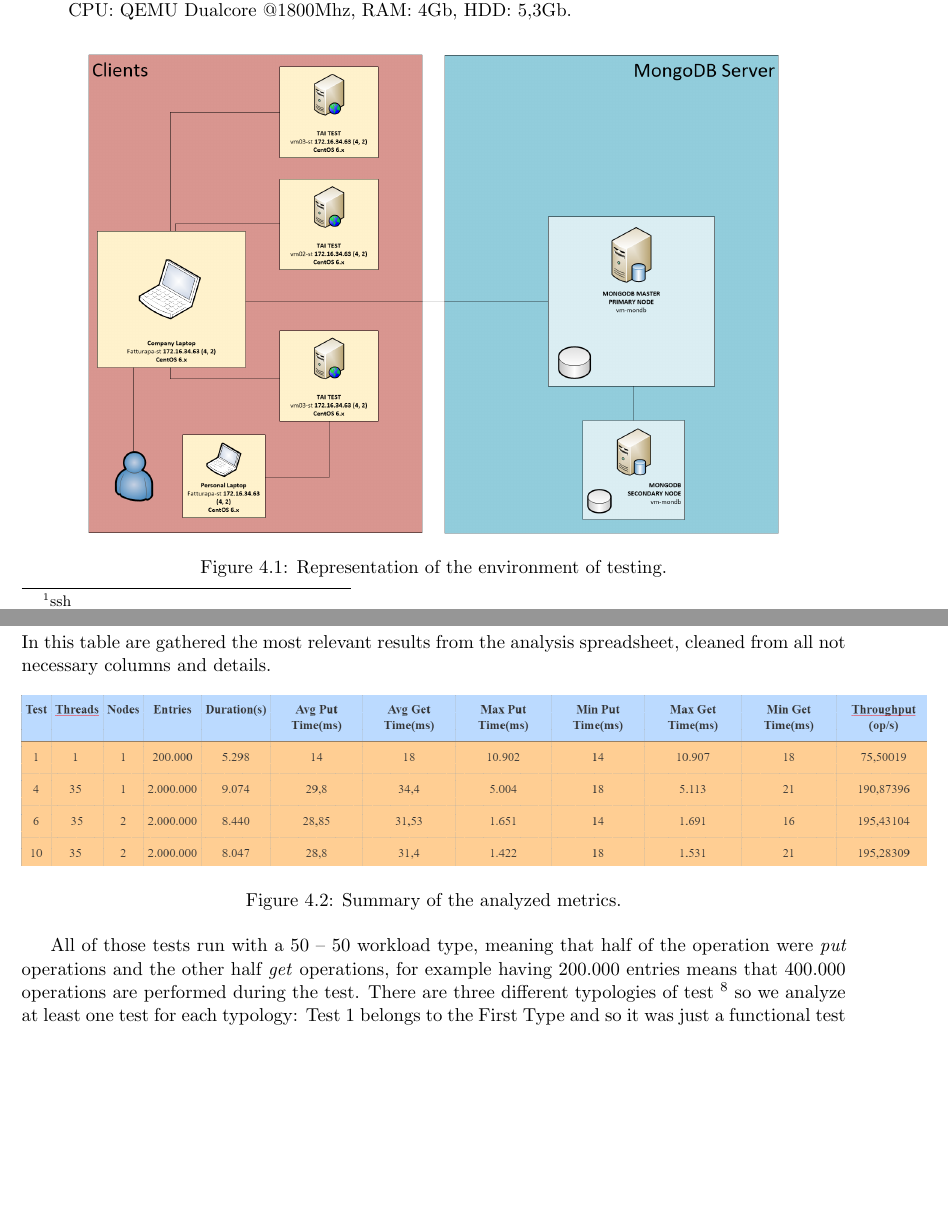
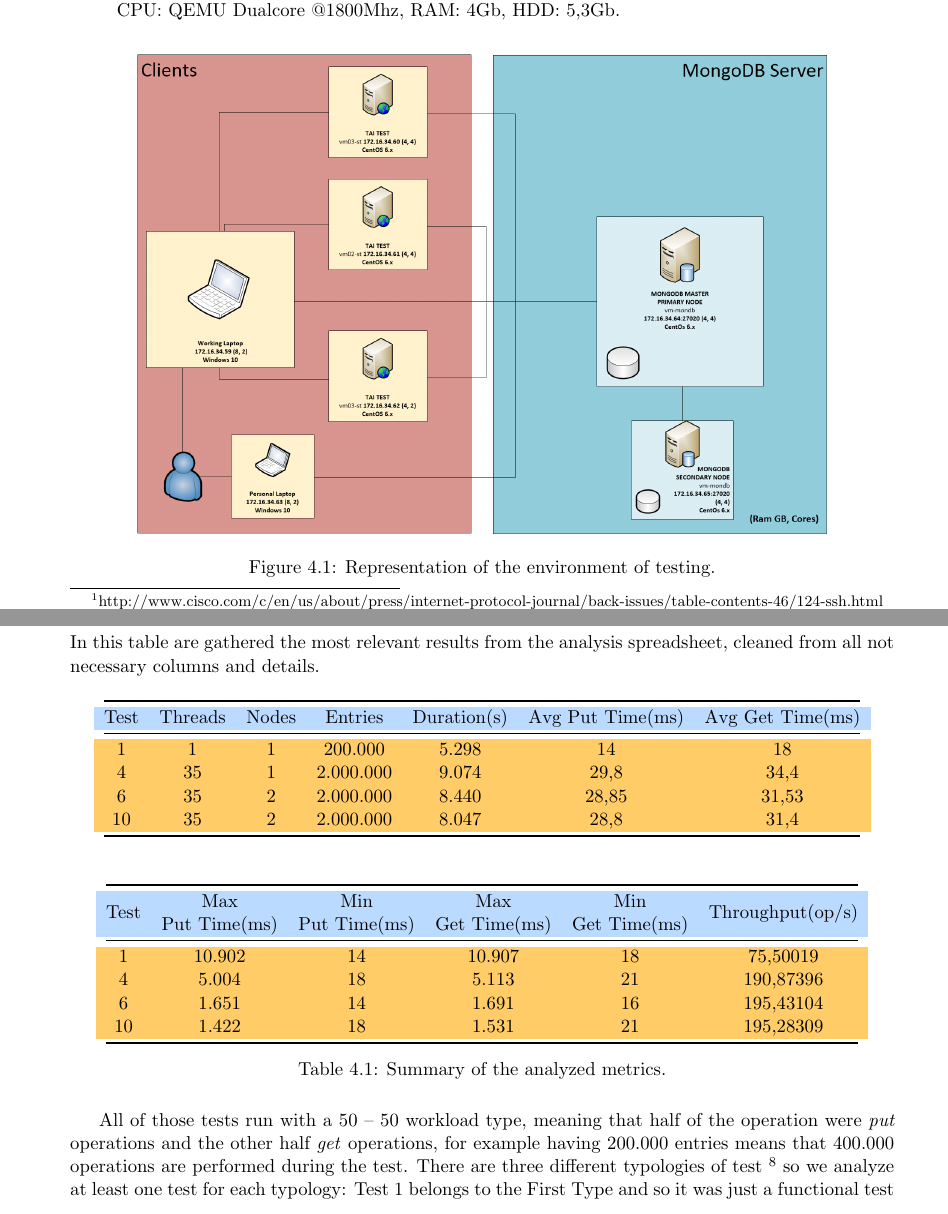
Before and after one commit to BRomans/michele_romani_final_dissertation_2015_2016, a LaTeX thesis (cognome_nome_laurea_aa.tex, which reads capitolo4.tex): two parts of pages 22 and 26 of 30 before the commit and two parts of pages 23 and 27 of 31 after it, joined at a grey line, cut so that both start at the same text, the shorter picture padded with empty space. Compiled offline with pdfLaTeX.

Commit message:
Revision 1

```diff
--- a/capitolo4.tex
+++ b/capitolo4.tex
@@ -175,33 +175,47 @@
 
 \subsection{Results}
 In this table are gathered the most relevant results from the analysis spreadsheet, cleaned from all not necessary columns and details.
-\begin{figure}[H]
-\includegraphics[scale=0.4]{table.png}
+%\begin{figure}[H]
+%\includegraphics[scale=0.3]{table.png}
+%\centering
+%\caption{Summary of the analyzed metrics.}
+%\end{figure}
+\begin{table}[H]
 \centering
+\label{my-label}
+\begin{tabular}{@{}ccccccc@{}}
+\toprule
+\rowcolor[HTML]{BBDAFF}
+Test & Threads & Nodes & Entries & Duration(s) & Avg Put Time(ms) & Avg Get Time(ms) \\ \midrule
+\rowcolor[HTML]{FFCC67}
+1 & 1 & 1 & 200.000 & 5.298 & 14 & 18 \\
+\rowcolor[HTML]{FFCC67}
+4 & 35 & 1 & 2.000.000 & 9.074 & 29,8 & 34,4 \\
+\rowcolor[HTML]{FFCC67}
+6 & 35 & 2 & 2.000.000 & 8.440 & 28,85 & 31,53 \\
+\rowcolor[HTML]{FFCC67}
+10 & 35 & 2 & 2.000.000 & 8.047 & 28,8 & 31,4 \\ \bottomrule
+\end{tabular}
+\end{table}
+
+\begin{table}[H]
+\centering
+\begin{tabular}{@{}cccccc@{}}
+\toprule
+\rowcolor[HTML]{BBDAFF}
+Test & \begin{tabular}[c]{@{}c@{}}Max\\  Put Time(ms)\end{tabular} & \begin{tabular}[c]{@{}c@{}}Min\\ Put Time(ms)\end{tabular} & \begin{tabular}[c]{@{}c@{}}Max \\ Get Time(ms)\end{tabular} & \begin{tabular}[c]{@{}c@{}}Min \\ Get Time(ms)\end{tabular} & Throughput(op/s) \\ \midrule
+\rowcolor[HTML]{FFCC67}
+1 & 10.902 & 14 & 10.907 & 18 & 75,50019 \\
+\rowcolor[HTML]{FFCC67}
+4 & 5.004 & 18 & 5.113 & 21 & 190,87396 \\
+\rowcolor[HTML]{FFCC67}
+6 & 1.651 & 14 & 1.691 & 16 & 195,43104 \\
+\rowcolor[HTML]{FFCC67}
+10 & 1.422 & 18 & 1.531 & 21 & 195,28309 \\ \bottomrule
+\end{tabular}
 \caption{Summary of the analyzed metrics.}
-\end{figure}
-% Please add the following required packages to your document preamble:
-% \usepackage{booktabs}
-% \usepackage[table,xcdraw]{xcolor}
-% If you use beamer only pass "xcolor=table" option, i.e. \documentclass[xcolor=table]{beamer}
-%\begin{table}[]
-%\centering
-%\begin{tabular}{cccccccccccc}
-%\hline
-%\rowcolor[HTML]{BBDAFF}
-%\textbf{Test} & \textbf{Threads} & \textbf{Nodes} & \textbf{Entries} & \textbf{Duration(s)} & \textbf{Avg Put Time(ms)} & \textbf{Avg Get Time(ms)} & \textbf{Max Put Time(ms)} & \textbf{Min Put Time(ms)} & \textbf{Max Get Time(ms)} & \textbf{Min Get Time(ms)} & \textbf{Throughput (op/s)} \\ \hline
-%\rowcolor[HTML]{FFCE93}
-%1 & 1 & 1 & 200.000 & 5.298 & 14 & 18 & 10.902 & 14 & 10.907 & 18 & 75,50019 \\
-%\rowcolor[HTML]{FFCE93}
-%4 & 35 & 1 & 2.000.000 & 9.074 & 29,8 & 34,4 & 5.004 & 18 & 5.113 & 21 & 190,87396 \\
-%\rowcolor[HTML]{FFCE93}
-%6 & 35 & 2 & 2.000.000 & 8.440 & 28,85 & 31,53 & 1.651 & 14 & 1.691 & 16 & 195,43104 \\
-%\rowcolor[HTML]{FFCE93}
-%10 & 35 & 2 & 2.000.000 & 8.047 & 28,8 & 31,4 & 1.422 & 18 & 1.531 & 21 & 195,28309 \\ \hline
-%\end{tabular}
-%\caption{My caption}
-%\label{my-label}
-%\end{table}
+\label{my-label}
+\end{table}
 
 All of those tests run with a 50 – 50 workload type, meaning that half of the operation were \textit{put} operations and the other half \textit{get} operations, for example having 200.000 entries means that 400.000 operations are performed during the test.
 There are three different typologies of test \footnote{See section 4.2} so we analyze at least one test for each typology: Test 1 belongs to the First Type and so it was just a functional test with a small workloadload performed on a Mongo database with 1 node. It obtained a \textit{Max Put Time} and a \textit{Max Get Time} of more than 10 seconds, but some considerations should be taken in account:
```
Also changed, not shown: capitolo1.tex (+6 -6 lines), capitolo3.tex (+19 -0 lines), sommario.tex (+2 -2 lines), cognome_nome_laurea_aa.pdf (deleted), images/my_architecture.png, capitolo4.tex (8 more changed lines), 1 other file.
